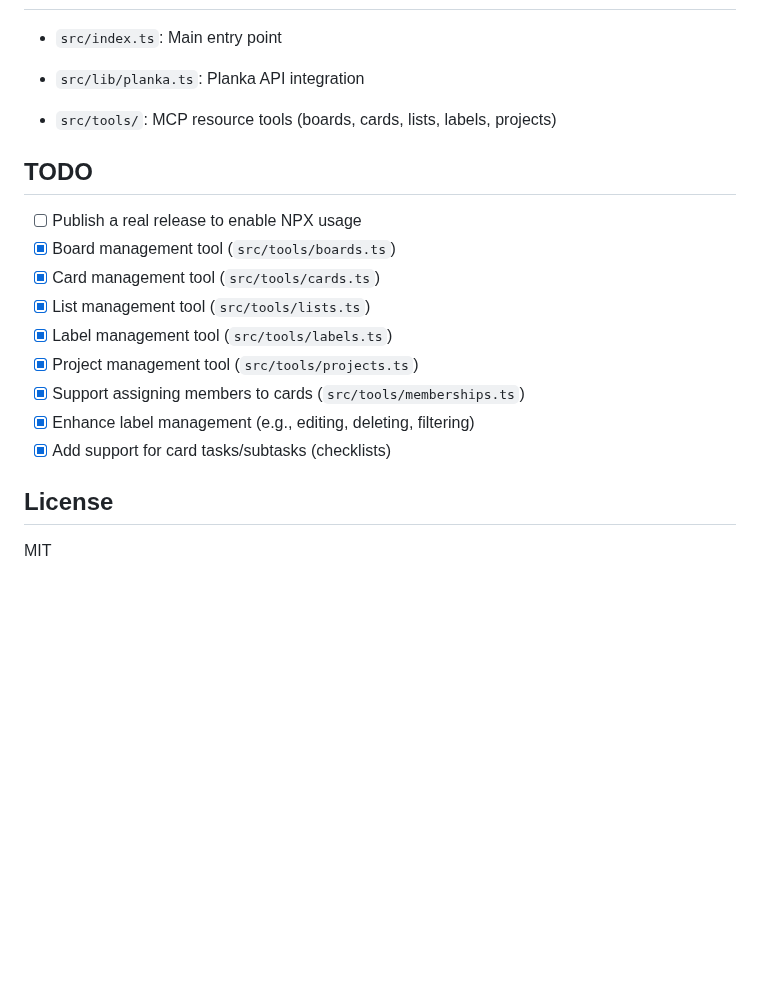
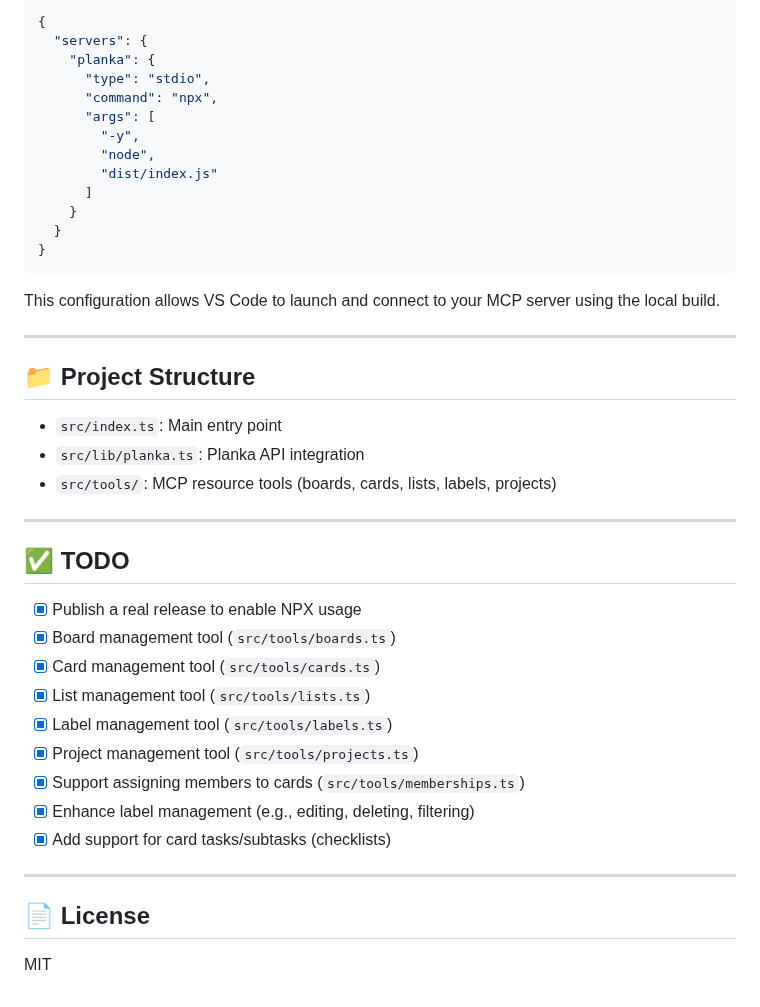
Before and after one commit to HexiDev/planka-mcp-kanban, a Markdown page: README.md, the part around one of its changes. Drawn GitHub-style; blank space fills up the shorter version.

````diff
--- a/README.md
+++ b/README.md
@@ -56,11 +74,33 @@ This project integrates Planka with the Model Context Protocol (MCP) server, all
+```jsonc
+{
+  "servers": {
+    "planka": {
+      "type": "stdio",
+      "command": "npx",
+      "args": [
+        "-y",
+        "node",
+        "dist/index.js"
+      ]
+    }
+  }
+}
+```
+This configuration allows VS Code to launch and connect to your MCP server using the local build.
+
+---
+
+## 📁 Project Structure
+
 - `src/index.ts`: Main entry point
 - `src/lib/planka.ts`: Planka API integration
-
 - `src/tools/`: MCP resource tools (boards, cards, lists, labels, projects)
 
-## TODO
+---
 
-- [ ] Publish a real release to enable NPX usage
+## ✅ TODO
+
+- [x] Publish a real release to enable NPX usage
 - [x] Board management tool (`src/tools/boards.ts`)
 - [x] Card management tool (`src/tools/cards.ts`)
 - [x] List management tool (`src/tools/lists.ts`)
@@ -70,5 +110,7 @@ This project integrates Planka with the Model Context Protocol (MCP) server, all
 - [x] Enhance label management (e.g., editing, deleting, filtering)
 - [x] Add support for card tasks/subtasks (checklists)
 
-## License
+---
+
+## 📄 License
 MIT
````
Also changed, not shown: other parts of README.md (+45 -27 lines), assets/planka-banner.png (added).
